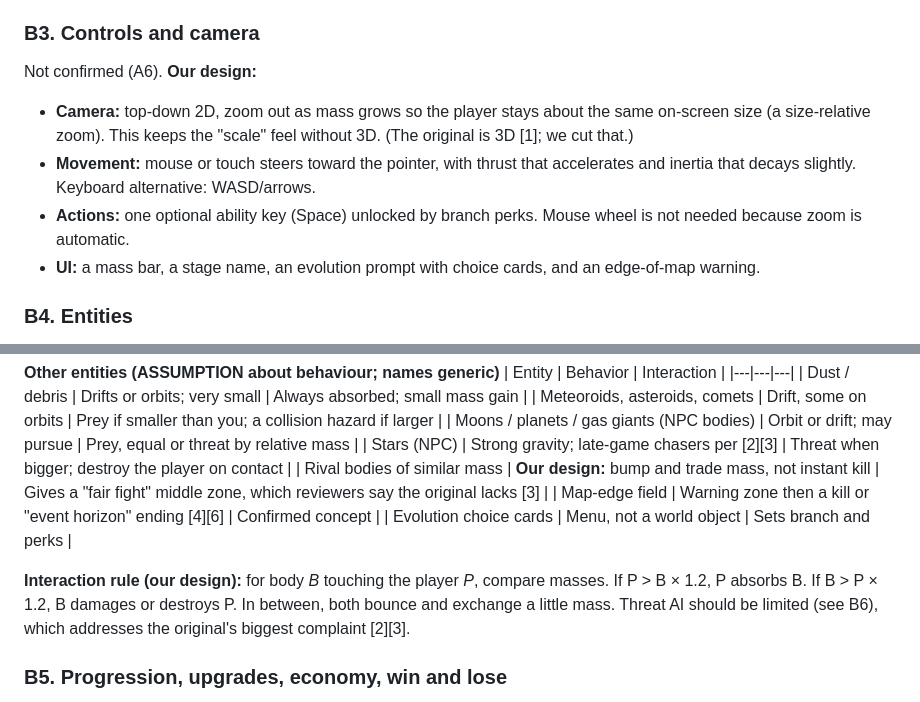
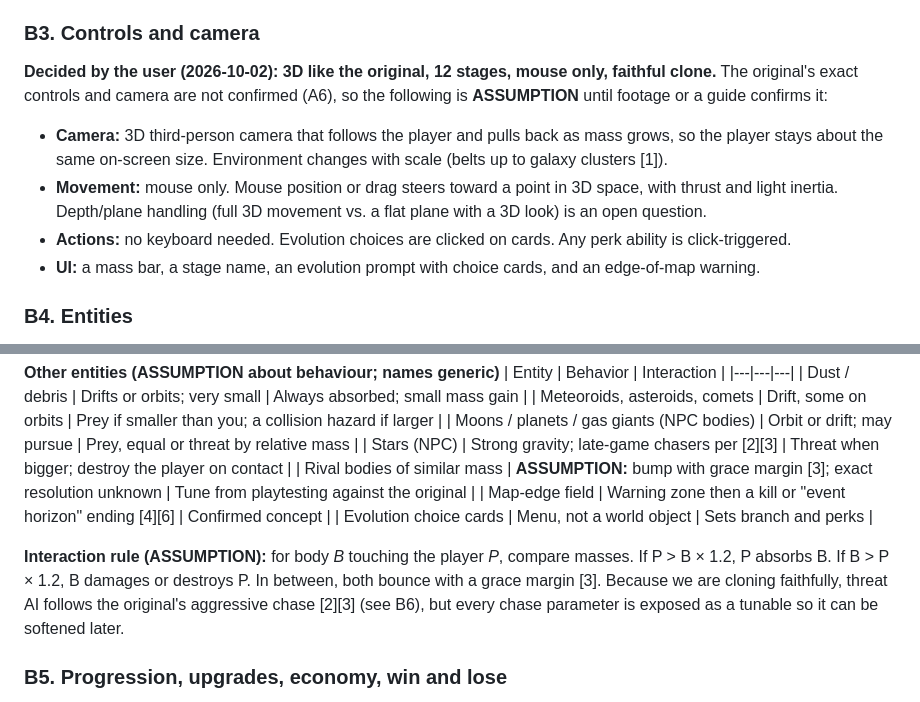
Before and after one commit to EOSHunter/orbit-the-game, a Markdown page: docs/game-design.md, 2 parts joined by grey strips. GitHub-like rendering.

```diff
--- a/docs/game-design.md
+++ b/docs/game-design.md
@@ -78,10 +80,11 @@ You are a drifting rock in a physics sandbox of space bodies. Absorb anything sm
 6. Reach the final form and trigger an ending (or lose by being destroyed or leaving the map).
 
 ### B3. Controls and camera
-Not confirmed (A6). **Our design:**
-- **Camera:** top-down 2D, zoom out as mass grows so the player stays about the same on-screen size (a size-relative zoom). This keeps the "scale" feel without 3D. (The original is 3D [1]; we cut that.)
-- **Movement:** mouse or touch steers toward the pointer, with thrust that accelerates and inertia that decays slightly. Keyboard alternative: WASD/arrows.
-- **Actions:** one optional ability key (Space) unlocked by branch perks. Mouse wheel is not needed because zoom is automatic.
+**Decided by the user (2026-10-02): 3D like the original, 12 stages, mouse only, faithful clone.**
+The original's exact controls and camera are not confirmed (A6), so the following is **ASSUMPTION** until footage or a guide confirms it:
+- **Camera:** 3D third-person camera that follows the player and pulls back as mass grows, so the player stays about the same on-screen size. Environment changes with scale (belts up to galaxy clusters [1]).
+- **Movement:** mouse only. Mouse position or drag steers toward a point in 3D space, with thrust and light inertia. Depth/plane handling (full 3D movement vs. a flat plane with a 3D look) is an open question.
+- **Actions:** no keyboard needed. Evolution choices are clicked on cards. Any perk ability is click-triggered.
 - **UI:** a mass bar, a stage name, an evolution prompt with choice cards, and an edge-of-map warning.
 
 ### B4. Entities
@@ -111,11 +114,11 @@ Sizes are relative to the player's mass. All numbers are **tunable placeholders*
 | Meteoroids, asteroids, comets | Drift, some on orbits | Prey if smaller than you; a collision hazard if larger |
 | Moons / planets / gas giants (NPC bodies) | Orbit or drift; may pursue | Prey, equal or threat by relative mass |
 | Stars (NPC) | Strong gravity; late-game chasers per [2][3] | Threat when bigger; destroy the player on contact |
-| Rival bodies of similar mass | **Our design:** bump and trade mass, not instant kill | Gives a "fair fight" middle zone, which reviewers say the original lacks [3] |
+| Rival bodies of similar mass | **ASSUMPTION:** bump with grace margin [3]; exact resolution unknown | Tune from playtesting against the original |
 | Map-edge field | Warning zone then a kill or "event horizon" ending [4][6] | Confirmed concept |
 | Evolution choice cards | Menu, not a world object | Sets branch and perks |
 
-**Interaction rule (our design):** for body *B* touching the player *P*, compare masses. If P > B × 1.2, P absorbs B. If B > P × 1.2, B damages or destroys P. In between, both bounce and exchange a little mass. Threat AI should be limited (see B6), which addresses the original's biggest complaint [2][3].
+**Interaction rule (ASSUMPTION):** for body *B* touching the player *P*, compare masses. If P > B × 1.2, P absorbs B. If B > P × 1.2, B damages or destroys P. In between, both bounce with a grace margin [3]. Because we are cloning faithfully, threat AI follows the original's aggressive chase [2][3] (see B6), but every chase parameter is exposed as a tunable so it can be softened later.
 
 ### B5. Progression, upgrades, economy, win and lose
 - **Progression:** the mass threshold per stage grows geometrically. Each stage has 1 evolution prompt, and about half of them offer a real branch choice. Phase-limited perks (expire at the end of their stage) match [3].
```
Also changed, not shown: other parts of docs/game-design.md (+33 -23 lines).
